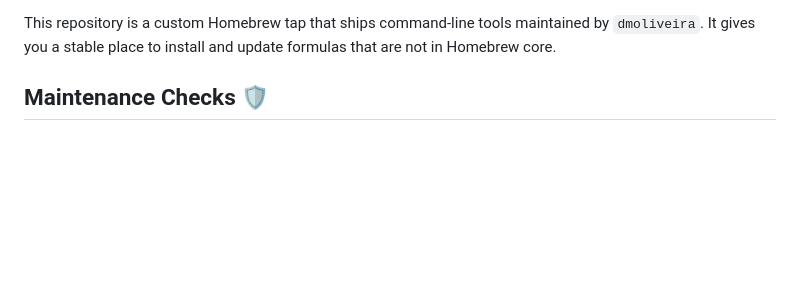
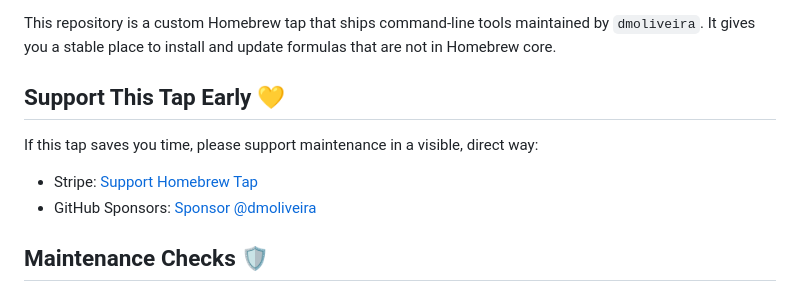
Before and after one commit to dmoliveira/homebrew-tap, a Markdown page: README.md, the part around the change. Drawn GitHub-style; blank space fills up the shorter version.

Commit message:
docs: add prominent support CTA near top

```diff
--- a/README.md
+++ b/README.md
@@ -25,6 +25,13 @@
 This repository is a custom Homebrew tap that ships command-line tools maintained
 by `dmoliveira`. It gives you a stable place to install and update formulas that
 are not in Homebrew core.
+
+## Support This Tap Early 💛
+
+If this tap saves you time, please support maintenance in a visible, direct way:
+
+- Stripe: [Support Homebrew Tap](https://buy.stripe.com/8x200i8bSgVe3Vl3g8bfO00)
+- GitHub Sponsors: [Sponsor @dmoliveira](https://github.com/sponsors/dmoliveira)
 
 ## Maintenance Checks 🛡️
 
```
